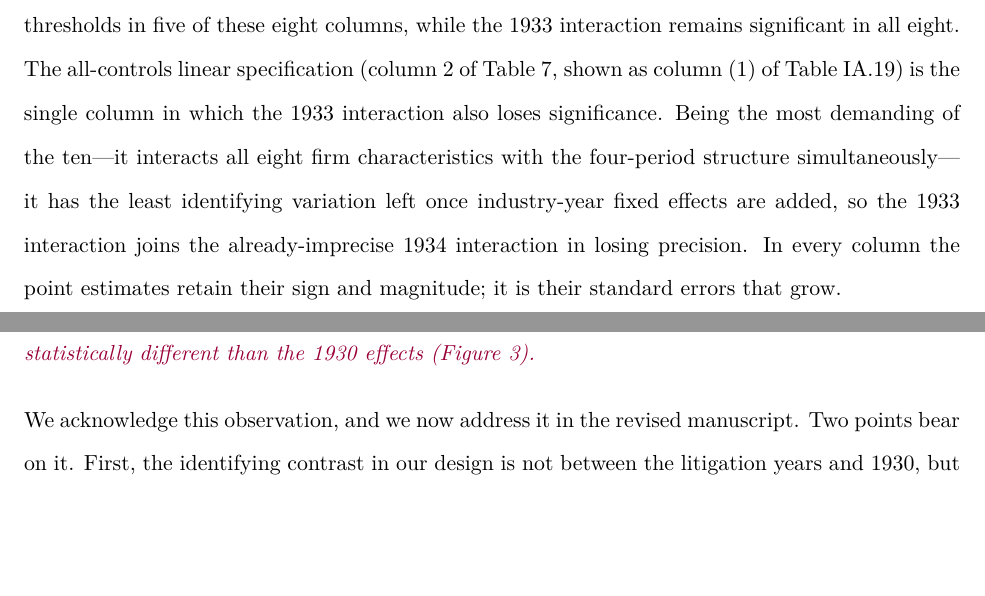
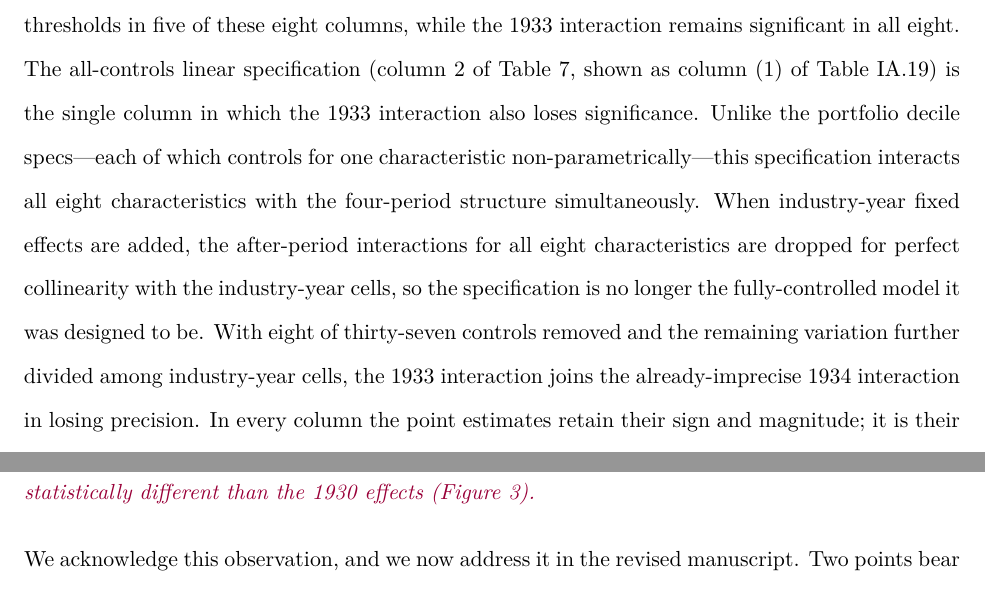
Before and after one commit to MrPlante/gold-clause-abrogation-and-investment, a LaTeX document (rfs-responses/round-2/referee-responses/r6/response-r6.tex, which reads rfs-responses/round-2/referee-responses/r6/sections/comment-2.tex): two parts of page 5 of 10, joined at a grey line, cut so that both start at the same text, the shorter picture padded with empty space. Compiled offline with pdfLaTeX.

Commit message:
Improve R6 comment-2 response: fix collinearity explanation for all_controls_linear.
Replace vague "most demanding" and "least identifying variation" with the precise
mechanism: 8 of 37 after-period interactions are dropped for perfect collinearity
with sic2_year cells, so the spec is no longer fully controlled as intended.

Co-Authored-By: Claude Sonnet 4.6 <noreply@anthropic.com>

```diff
--- a/rfs-responses/round-2/referee-responses/r6/sections/comment-2.tex
+++ b/rfs-responses/round-2/referee-responses/r6/sections/comment-2.tex
@@ -19,7 +19,7 @@ I appreciate using 1936--37 as a placebo. While this helps addressed concerns ab
 \noindent The referee is correct that $1934 \times \tilde{d}$ loses significance in six of nine columns when industry-year fixed effects are added. We want to be clear, however, that this is a power problem rather than a robustness failure. The point estimates for $1934 \times \tilde{d}$ are negative and consistent in magnitude across all nine specifications, ranging from $-0.011$ to $-0.036$, with no sign reversals or attenuation. It is the standard errors that widen, not the coefficients that shrink. This pattern is characteristic of reduced identifying variation, not of a coefficient that disappears under scrutiny.
 
 \medskip
-\noindent The precision loss has a mechanical explanation. In the eight portfolio decile specifications, the decile indicators are constructed from 1930 firm characteristics, and within a 2-digit industry firms tend to cluster in similar deciles; the decile-period dummies and industry-year cells therefore absorb overlapping variation in investment, widening standard errors. Because $1934 \times \tilde{d}$ has a smaller point estimate than $1933 \times \tilde{d}$, this widening is enough to push the 1934 interaction below conventional thresholds in five of these eight columns, while the 1933 interaction remains significant in all eight. The all-controls linear specification (column 2 of Table 7, shown as column~(1) of Table~IA.19) is the single column in which the 1933 interaction also loses significance. Being the most demanding of the ten---it interacts all eight firm characteristics with the four-period structure simultaneously---it has the least identifying variation left once industry-year fixed effects are added, so the 1933 interaction joins the already-imprecise 1934 interaction in losing precision. In every column the point estimates retain their sign and magnitude; it is their standard errors that grow.
+\noindent The precision loss has a mechanical explanation. In the eight portfolio decile specifications, the decile indicators are constructed from 1930 firm characteristics, and within a 2-digit industry firms tend to cluster in similar deciles; the decile-period dummies and industry-year cells therefore absorb overlapping variation in investment, widening standard errors. Because $1934 \times \tilde{d}$ has a smaller point estimate than $1933 \times \tilde{d}$, this widening is enough to push the 1934 interaction below conventional thresholds in five of these eight columns, while the 1933 interaction remains significant in all eight. The all-controls linear specification (column 2 of Table 7, shown as column~(1) of Table~IA.19) is the single column in which the 1933 interaction also loses significance. Unlike the portfolio decile specs---each of which controls for one characteristic non-parametrically---this specification interacts all eight characteristics with the four-period structure simultaneously. When industry-year fixed effects are added, the after-period interactions for all eight characteristics are dropped for perfect collinearity with the industry-year cells, so the specification is no longer the fully-controlled model it was designed to be. With eight of thirty-seven controls removed and the remaining variation further divided among industry-year cells, the 1933 interaction joins the already-imprecise 1934 interaction in losing precision. In every column the point estimates retain their sign and magnitude; it is their standard errors that grow.
 
 \medskip
 \noindent Column 1 of Table 7 remains our preferred specification for addressing the New Deal confounder concern. Industry-year fixed effects absorb any shock that affected an industry uniformly in a given year, which covers the canonical channels through which New Deal policies influenced investment. The characteristic controls in columns 2--10 address a distinct concern---that gold exposure may proxy for observable firm characteristics that followed differential investment trajectories---and they continue to provide reassuring evidence even when industry-year fixed effects are added, since $\tilde{d}$ remains significant throughout. We acknowledge that combining both robustness exercises simultaneously comes at a power cost, discuss this limitation explicitly in Section~5, and provide IA Table~IA.19 so that readers can form their own judgment.
```
